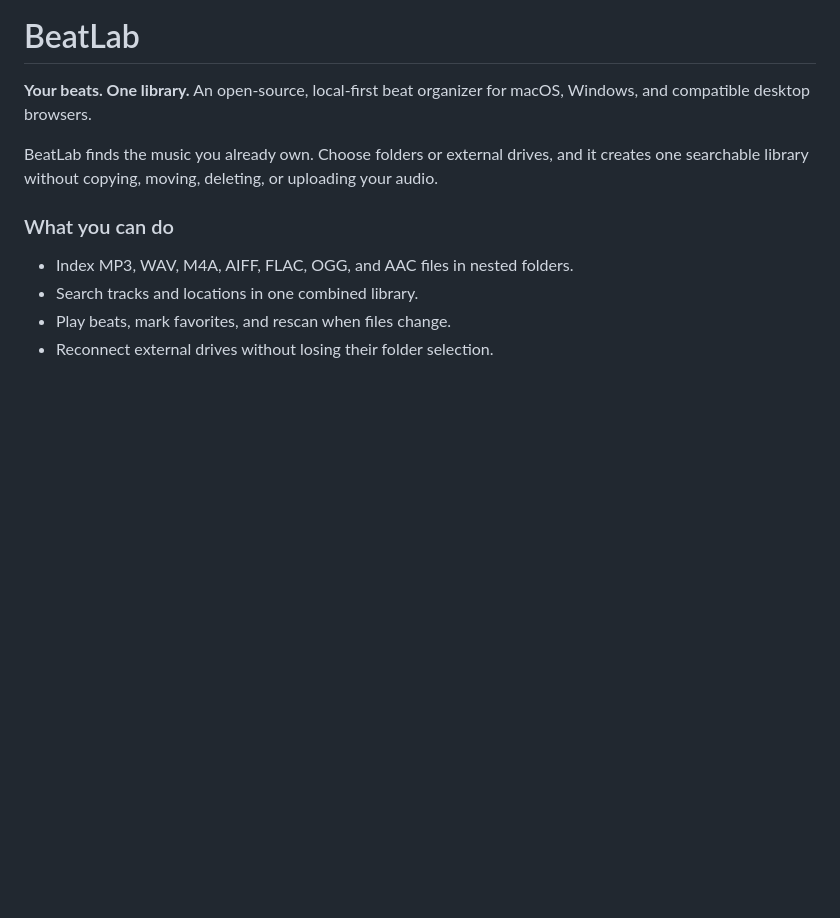
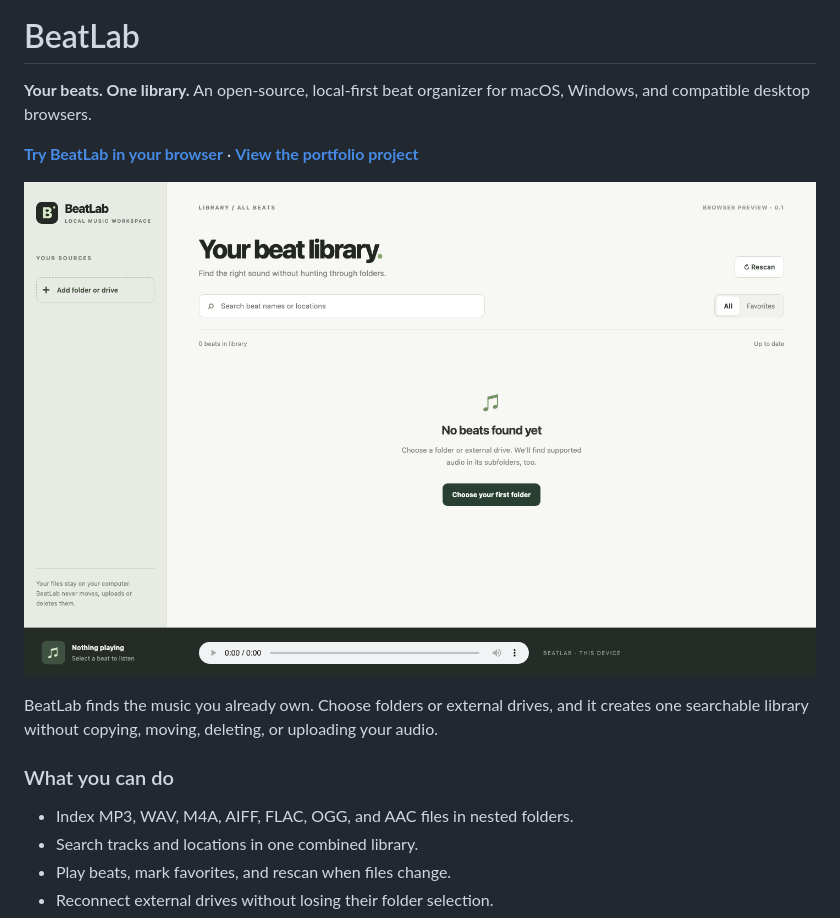
Before and after one commit to dkm90x/beatlab, a Markdown page: README.md, the part around the change. Rendered like a GitHub page; pictures changed too: docs/beatlab-browser.png (added); blank space fills up the shorter version.

Commit message:
Show real BeatLab interface and verified browser demo in README

```diff
--- a/README.md
+++ b/README.md
@@ -1,6 +1,10 @@
 # BeatLab
 
 **Your beats. One library.** An open-source, local-first beat organizer for macOS, Windows, and compatible desktop browsers.
+
+[**Try BeatLab in your browser**](https://beatlab-9bi.pages.dev/) · [**View the portfolio project**](https://portfolio.jordanmcdonley.com/#beatlab)
+
+![Actual screenshot of the live BeatLab browser app, before selecting a folder](docs/beatlab-browser.png)
 
 BeatLab finds the music you already own. Choose folders or external drives, and it creates one searchable library without copying, moving, deleting, or uploading your audio.
 
```
